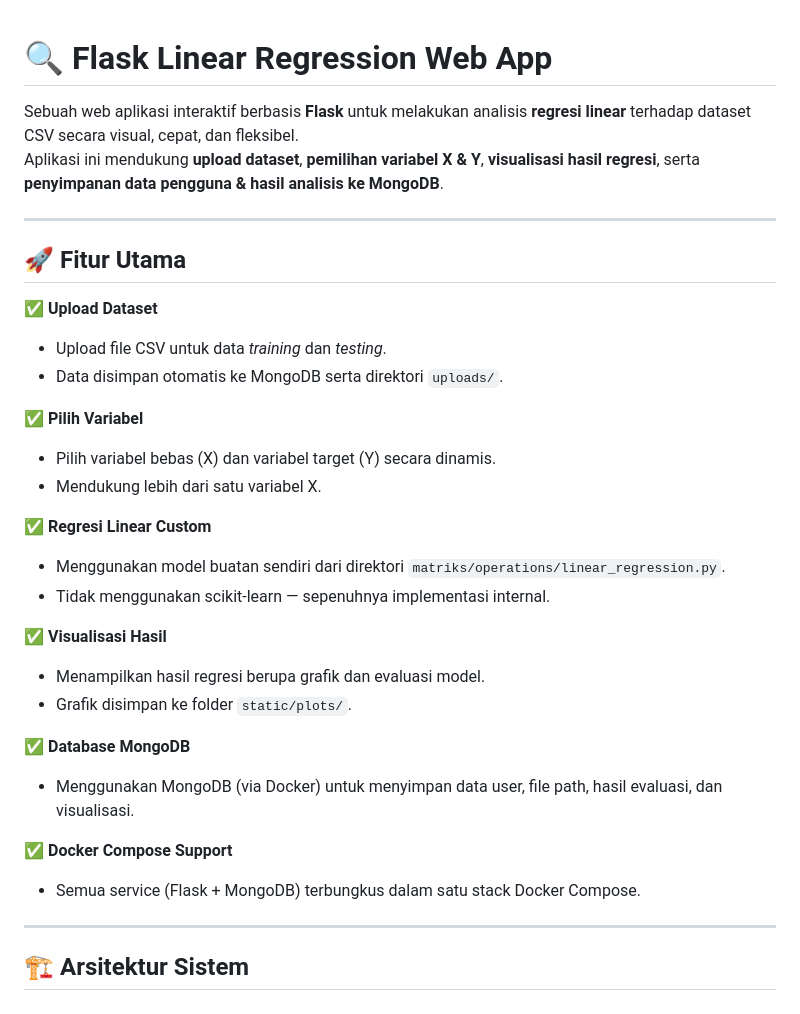
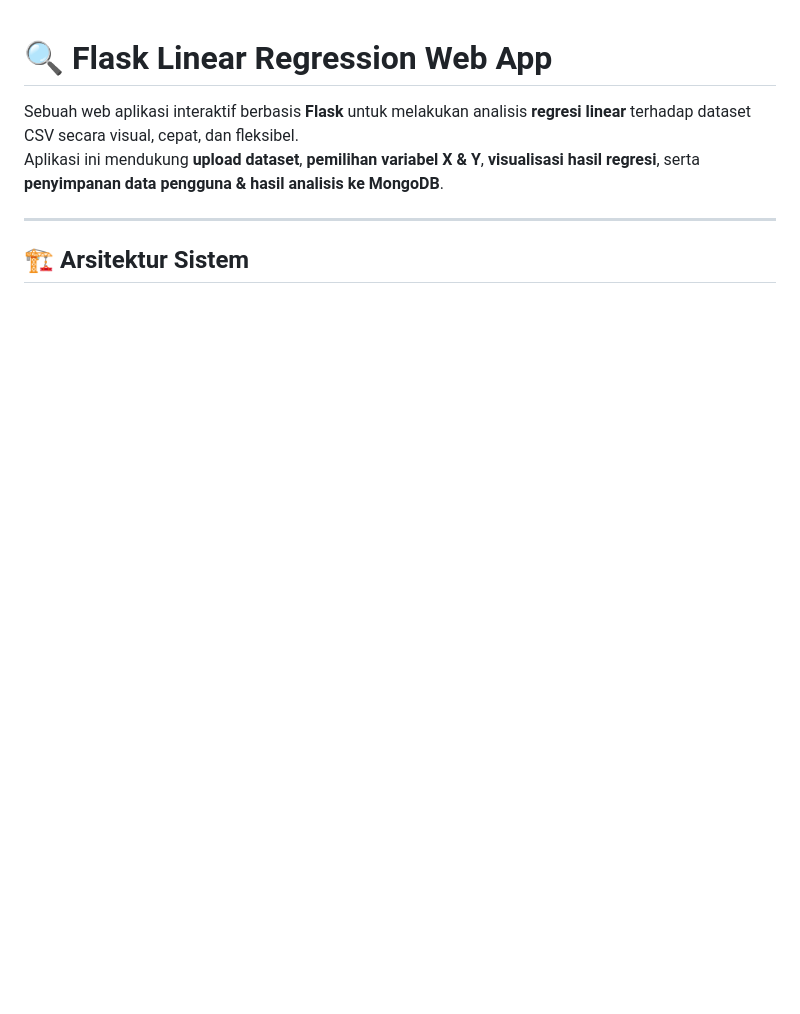
Before and after one commit to intananggreini99/Flask_Pemrog3, a Markdown page: README.md, the part around the change. Rendered like a GitHub page; blank space fills up the shorter version.

```diff
--- a/README.md
+++ b/README.md
@@ -2,32 +2,6 @@
 
 Sebuah web aplikasi interaktif berbasis **Flask** untuk melakukan analisis **regresi linear** terhadap dataset CSV secara visual, cepat, dan fleksibel.
 Aplikasi ini mendukung **upload dataset**, **pemilihan variabel X & Y**, **visualisasi hasil regresi**, serta **penyimpanan data pengguna & hasil analisis ke MongoDB**.
-
----
-
-## 🚀 Fitur Utama
-
-✅ **Upload Dataset**
-- Upload file CSV untuk data *training* dan *testing*.
-- Data disimpan otomatis ke MongoDB serta direktori `uploads/`.
-
-✅ **Pilih Variabel**
-- Pilih variabel bebas (X) dan variabel target (Y) secara dinamis.
-- Mendukung lebih dari satu variabel X.
-
-✅ **Regresi Linear Custom**
-- Menggunakan model buatan sendiri dari direktori `matriks/operations/linear_regression.py`.
-- Tidak menggunakan scikit-learn — sepenuhnya implementasi internal.
-
-✅ **Visualisasi Hasil**
-- Menampilkan hasil regresi berupa grafik dan evaluasi model.
-- Grafik disimpan ke folder `static/plots/`.
-
-✅ **Database MongoDB**
-- Menggunakan MongoDB (via Docker) untuk menyimpan data user, file path, hasil evaluasi, dan visualisasi.
-
-✅ **Docker Compose Support**
-- Semua service (Flask + MongoDB) terbungkus dalam satu stack Docker Compose.
 
 ---
 
```
